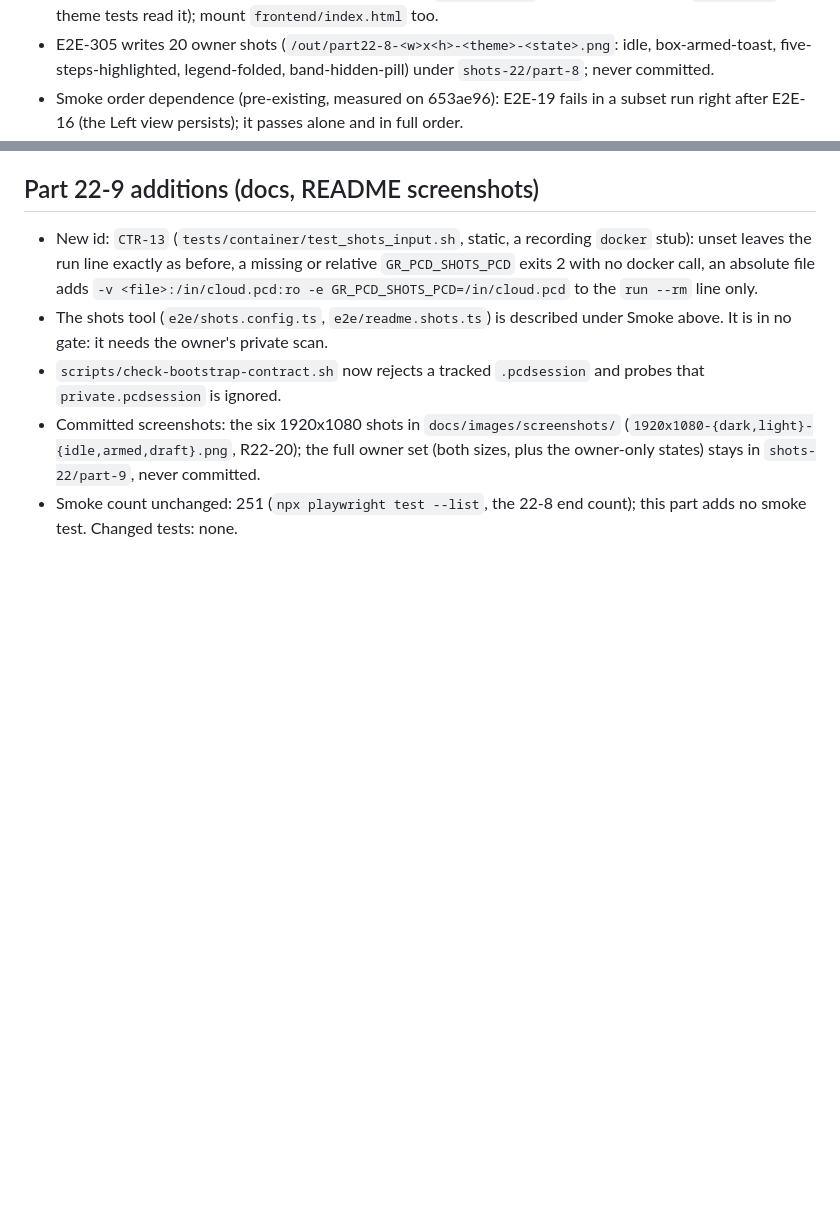
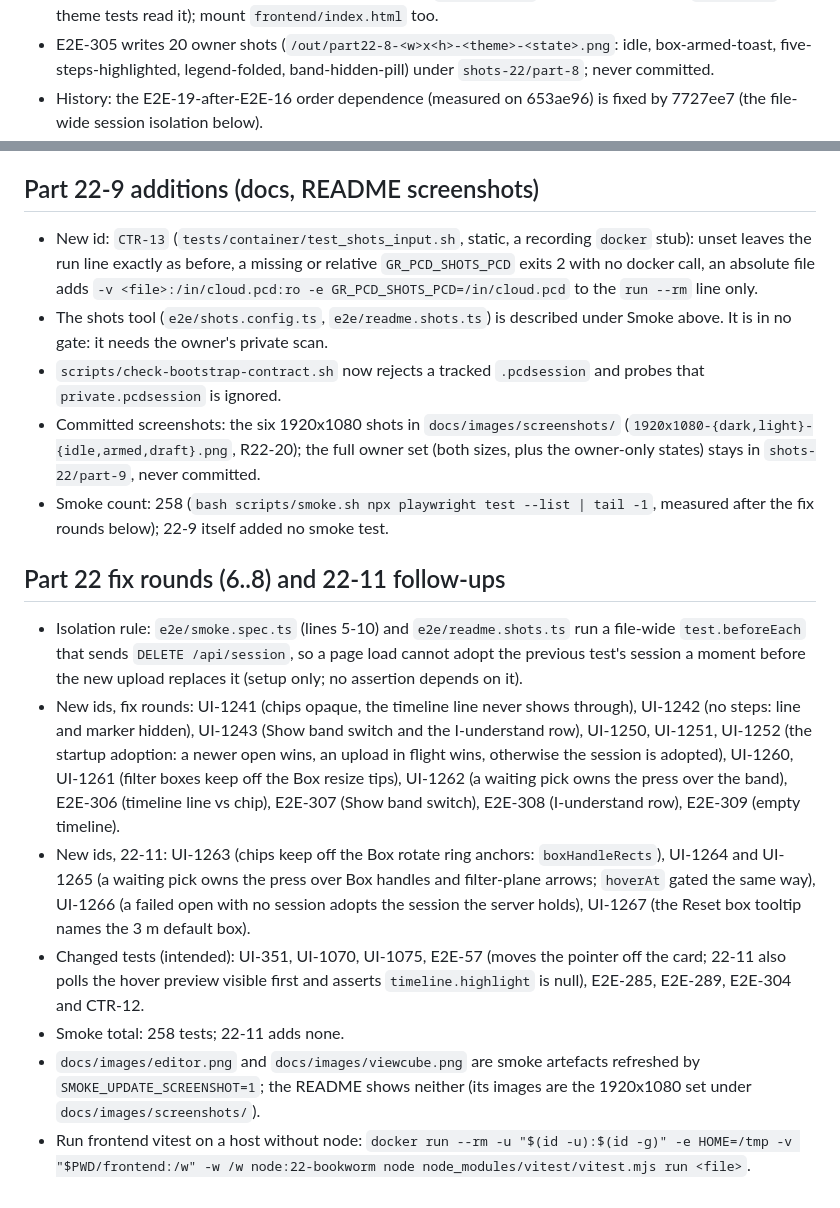
Before and after one commit to G-S-Rodrigues/GR-pcd-editor, a Markdown page: docs/agents/testing.md, 2 parts joined by grey strips. GitHub-like rendering; blank space fills up the shorter version.

Commit message:
This commit brings the docs in line with the fix rounds (docs only, no RED): testing.md gains the Part 22 fix rounds section (ids UI-1241..1243, 1250..1252, 1260..1267, E2E-306..309, the changed tests, the beforeEach DELETE /api/session isolation, the 258 smoke count, editor.png and viewcube.png as smoke artefacts) and the E2E-19 known issue moves to history; the spec says Select shown at :278, :394 (AC-04) and :456, gives the Esc order as text field then drag (toolstate.ts:52-53) and lists the fix-round ids; the README Selected colour row says Blue in the light theme; new tests: none; changed tests: none

```diff
--- a/docs/agents/testing.md
+++ b/docs/agents/testing.md
@@ -749,8 +749,7 @@ Since 22-5 the fold ids are `box, polygon, cluster, sparse, plane, thin, layers`
   `frontend/index.html` too.
 - E2E-305 writes 20 owner shots (`/out/part22-8-<w>x<h>-<theme>-<state>.png`: idle, box-armed-toast, five-steps-highlighted, legend-folded,
   band-hidden-pill) under `shots-22/part-8`; never committed.
-- Smoke order dependence (pre-existing, measured on 653ae96): E2E-19 fails in a subset run right after E2E-16 (the Left view persists); it passes alone
-  and in full order.
+- History: the E2E-19-after-E2E-16 order dependence (measured on 653ae96) is fixed by 7727ee7 (the file-wide session isolation below).
 
 ## Part 22-9 additions (docs, README screenshots)
 - New id: `CTR-13` (`tests/container/test_shots_input.sh`, static, a recording `docker` stub): unset leaves the run line exactly as before, a missing
@@ -760,4 +759,21 @@ Since 22-5 the fold ids are `box, polygon, cluster, sparse, plane, thin, layers`
 - `scripts/check-bootstrap-contract.sh` now rejects a tracked `.pcdsession` and probes that `private.pcdsession` is ignored.
 - Committed screenshots: the six 1920x1080 shots in `docs/images/screenshots/` (`1920x1080-{dark,light}-{idle,armed,draft}.png`, R22-20); the full
   owner set (both sizes, plus the owner-only states) stays in `shots-22/part-9`, never committed.
-- Smoke count unchanged: 251 (`npx playwright test --list`, the 22-8 end count); this part adds no smoke test. Changed tests: none.
+- Smoke count: 258 (`bash scripts/smoke.sh npx playwright test --list | tail -1`, measured after the fix rounds below); 22-9 itself added no smoke test.
+
+## Part 22 fix rounds (6..8) and 22-11 follow-ups
+- Isolation rule: `e2e/smoke.spec.ts` (lines 5-10) and `e2e/readme.shots.ts` run a file-wide `test.beforeEach` that sends `DELETE /api/session`, so a
+  page load cannot adopt the previous test's session a moment before the new upload replaces it (setup only; no assertion depends on it).
+- New ids, fix rounds: UI-1241 (chips opaque, the timeline line never shows through), UI-1242 (no steps: line and marker hidden), UI-1243 (Show band switch
+  and the I-understand row), UI-1250, UI-1251, UI-1252 (the startup adoption: a newer open wins, an upload in flight wins, otherwise the session is adopted),
+  UI-1260, UI-1261 (filter boxes keep off the Box resize tips), UI-1262 (a waiting pick owns the press over the band), E2E-306 (timeline line vs chip),
+  E2E-307 (Show band switch), E2E-308 (I-understand row), E2E-309 (empty timeline).
+- New ids, 22-11: UI-1263 (chips keep off the Box rotate ring anchors: `boxHandleRects`), UI-1264 and UI-1265 (a waiting pick owns the press over Box
+  handles and filter-plane arrows; `hoverAt` gated the same way), UI-1266 (a failed open with no session adopts the session the server holds),
+  UI-1267 (the Reset box tooltip names the 3 m default box).
+- Changed tests (intended): UI-351, UI-1070, UI-1075, E2E-57 (moves the pointer off the card; 22-11 also polls the hover preview visible first and
+  asserts `timeline.highlight` is null), E2E-285, E2E-289, E2E-304 and CTR-12.
+- Smoke total: 258 tests; 22-11 adds none.
+- `docs/images/editor.png` and `docs/images/viewcube.png` are smoke artefacts refreshed by `SMOKE_UPDATE_SCREENSHOT=1`; the README shows neither (its
+  images are the 1920x1080 set under `docs/images/screenshots/`).
+- Run frontend vitest on a host without node: `docker run --rm -u "$(id -u):$(id -g)" -e HOME=/tmp -v "$PWD/frontend:/w" -w /w node:22-bookworm node node_modules/vitest/vitest.mjs run <file>`.
```
Also changed, not shown: README.md (+1 -1 lines), point-cloud-cleaner-spec.md (+6 -5 lines).
